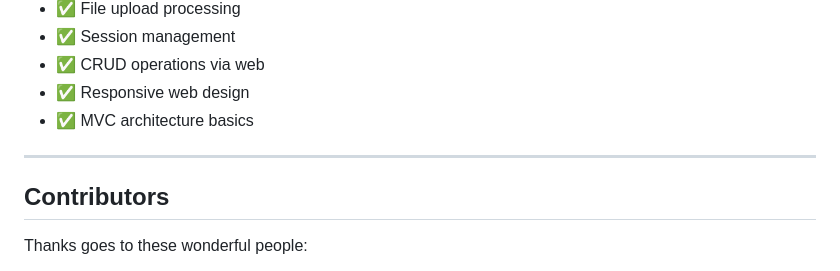
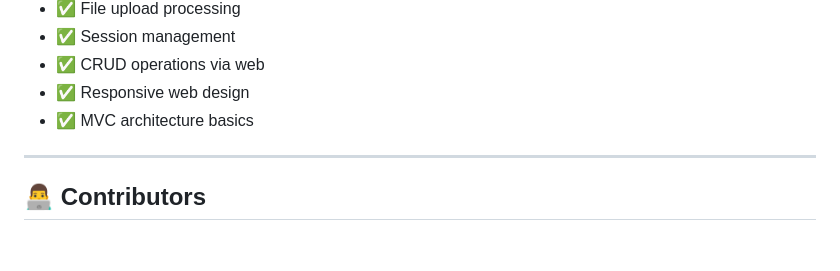
Before and after one commit to rammijar/Chatex, a Markdown page: README.md, the part around one of its changes. Rendered like a GitHub page; blank space fills up the shorter version.

```diff
--- a/README.md
+++ b/README.md
@@ -344,7 +344,6 @@ This project teaches:
 - ✅ MVC architecture basics
 
 ---
- ## Contributors
 
-Thanks goes to these wonderful people:
+## 👨‍💻 Contributors
 
```
Also changed, not shown: other parts of README.md (+25 -3 lines).
